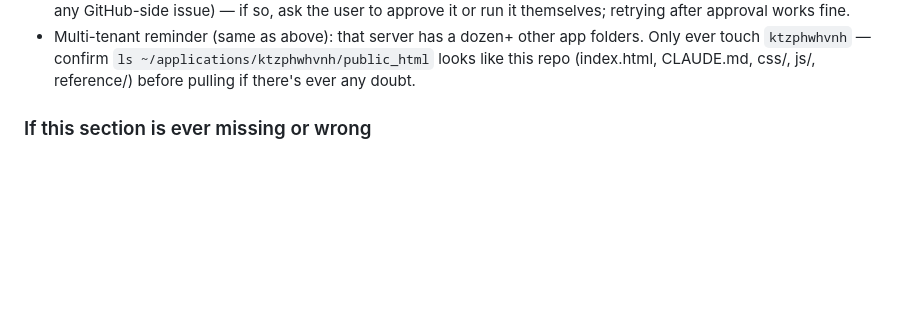
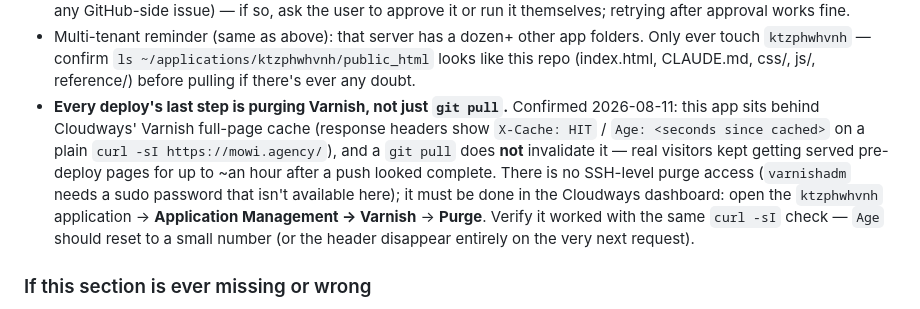
Before and after one commit to dalambci/mowi-agency, a Markdown page: CLAUDE.md, the part around the change. Drawn GitHub-style; blank space fills up the shorter version.

Commit message:
Document Varnish purge as a mandatory last deploy step
Found 2026-08-11: this app sits behind Cloudways' Varnish full-page
cache, which git pull does not invalidate. Real visitors were served
pre-deploy pages for up to ~an hour after several pushes tonight before
this was caught. No SSH-level purge access exists (varnishadm needs a
sudo password); it has to happen in the Cloudways dashboard.

Co-Authored-By: Claude Sonnet 5 <noreply@anthropic.com>

```diff
--- a/CLAUDE.md
+++ b/CLAUDE.md
@@ -62,6 +62,15 @@ backstop in case something important didn't get written down.
 - Multi-tenant reminder (same as above): that server has a dozen+ other app folders. Only ever
   touch `ktzphwhvnh` — confirm `ls ~/applications/ktzphwhvnh/public_html` looks like this repo
   (index.html, CLAUDE.md, css/, js/, reference/) before pulling if there's ever any doubt.
+- **Every deploy's last step is purging Varnish, not just `git pull`.** Confirmed 2026-08-11: this
+  app sits behind Cloudways' Varnish full-page cache (response headers show `X-Cache: HIT` /
+  `Age: <seconds since cached>` on a plain `curl -sI https://mowi.agency/`), and a `git pull` does
+  **not** invalidate it — real visitors kept getting served pre-deploy pages for up to ~an hour
+  after a push looked complete. There is no SSH-level purge access (`varnishadm` needs a sudo
+  password that isn't available here); it must be done in the Cloudways dashboard: open the
+  `ktzphwhvnh` application → **Application Management → Varnish** → **Purge**. Verify it worked
+  with the same `curl -sI` check — `Age` should reset to a small number (or the header disappear
+  entirely on the very next request).
 
 ### If this section is ever missing or wrong
 This was reconstructed once already (2026-08-03) after the details above weren't written down
```
